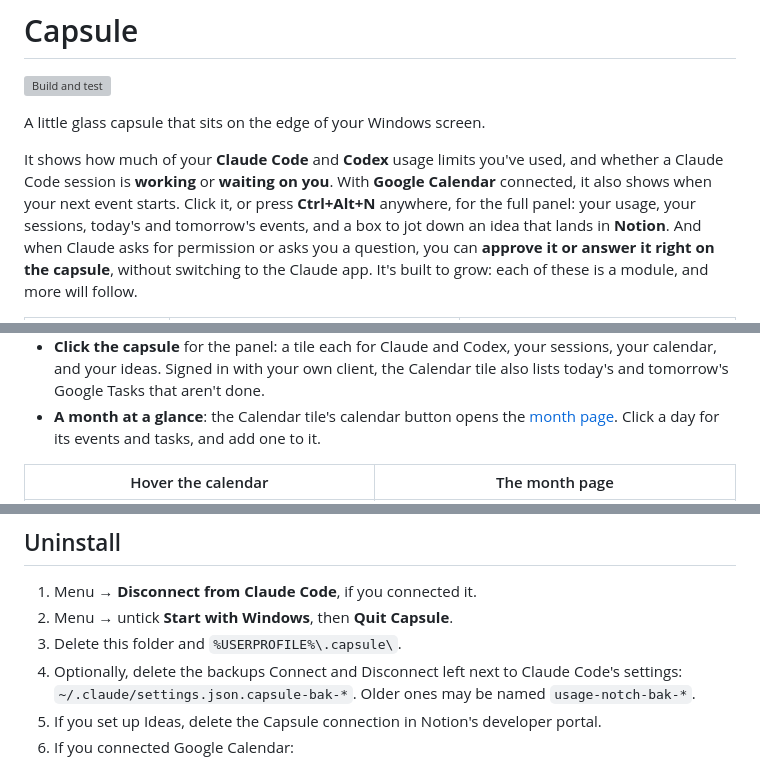
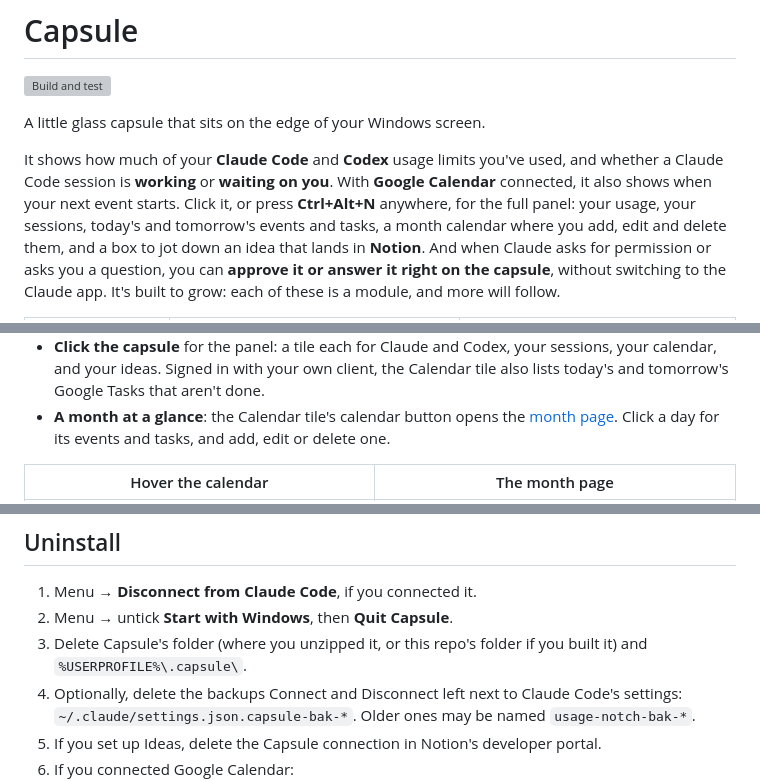
Before and after one commit to vorgtrom/capsule-notch, a Markdown page: README.md, 3 parts joined by grey strips. Rendered like a GitHub page; grey boxes are pictures that could not be loaded.

```diff
--- a/README.md
+++ b/README.md
@@ -7,7 +7,8 @@ A little glass capsule that sits on the edge of your Windows screen.
 It shows how much of your **Claude Code** and **Codex** usage limits you've used, and whether a Claude Code
 session is **working** or **waiting on you**. With **Google Calendar** connected, it also shows when your next
 event starts. Click it, or press **Ctrl+Alt+N** anywhere, for the full panel: your usage, your sessions, today's
-and tomorrow's events, and a box to jot down an idea that lands in **Notion**. And when Claude asks for
+and tomorrow's events and tasks, a month calendar where you add, edit and delete them, and a box to jot down an
+idea that lands in **Notion**. And when Claude asks for
 permission or asks you a question, you can **approve it or answer it right on the capsule**, without switching
 to the Claude app. It's built to grow: each of these is a module, and more will follow.
 
@@ -36,7 +37,7 @@ to the Claude app. It's built to grow: each of these is a module, and more will
 - **Click the capsule** for the panel: a tile each for Claude and Codex, your sessions, your calendar, and your ideas.
   Signed in with your own client, the Calendar tile also lists today's and tomorrow's Google Tasks that aren't done.
 - **A month at a glance**: the Calendar tile's calendar button opens the [month page](#the-month-page). Click a day for
-  its events and tasks, and add one to it.
+  its events and tasks, and add, edit or delete one.
 
 | Hover the calendar | The month page |
 |:---:|:---:|
@@ -404,7 +407,8 @@ anywhere else.
 
 1. Menu → **Disconnect from Claude Code**, if you connected it.
 2. Menu → untick **Start with Windows**, then **Quit Capsule**.
-3. Delete this folder and `%USERPROFILE%\.capsule\`.
+3. Delete Capsule's folder (where you unzipped it, or this repo's folder if you built it) and
+   `%USERPROFILE%\.capsule\`.
 4. Optionally, delete the backups Connect and Disconnect left next to Claude Code's settings:
    `~/.claude/settings.json.capsule-bak-*`. Older ones may be named `usage-notch-bak-*`.
 5. If you set up Ideas, delete the Capsule connection in Notion's developer portal.
```
Also changed, not shown: other parts of README.md (+12 -10 lines).
